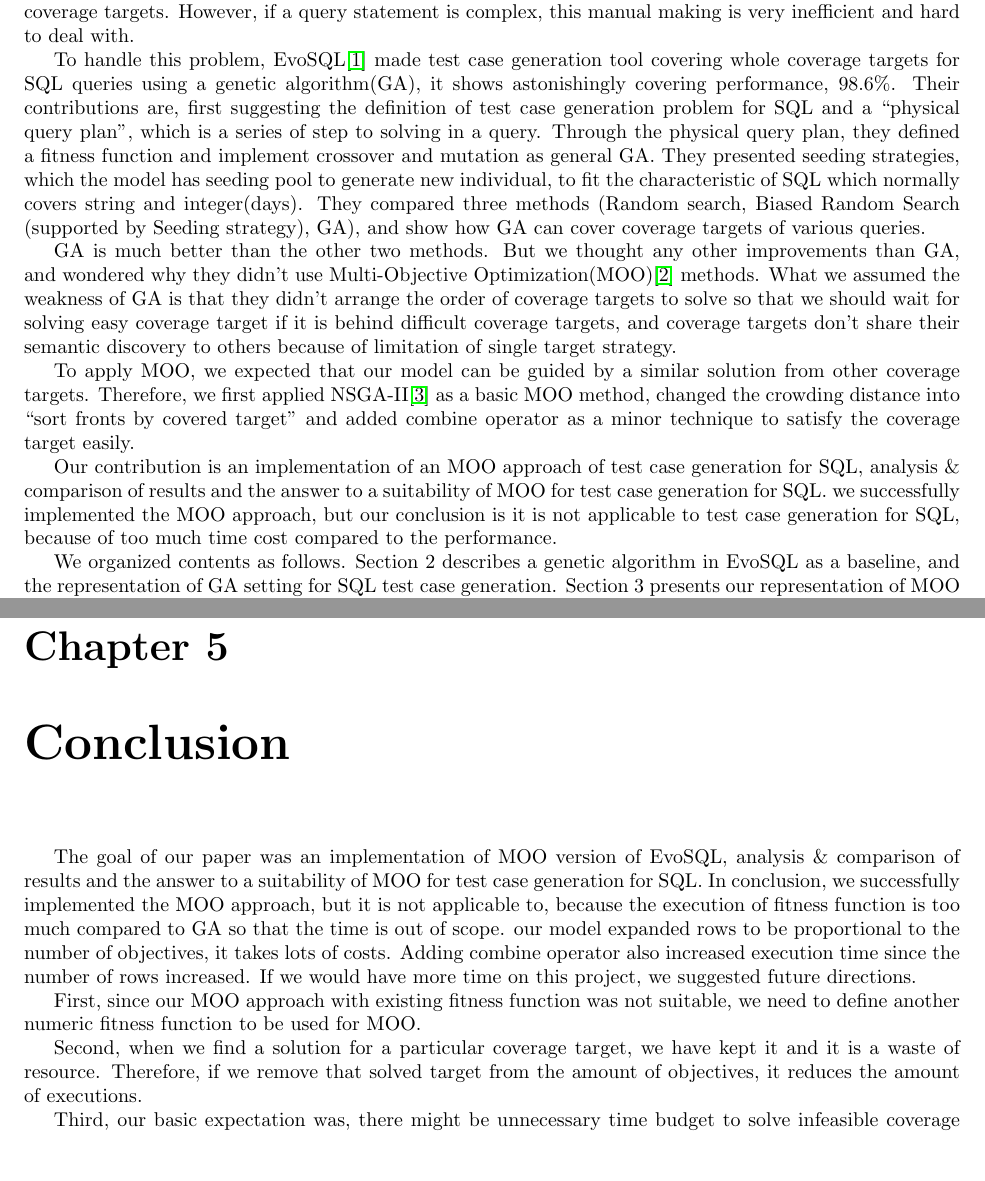
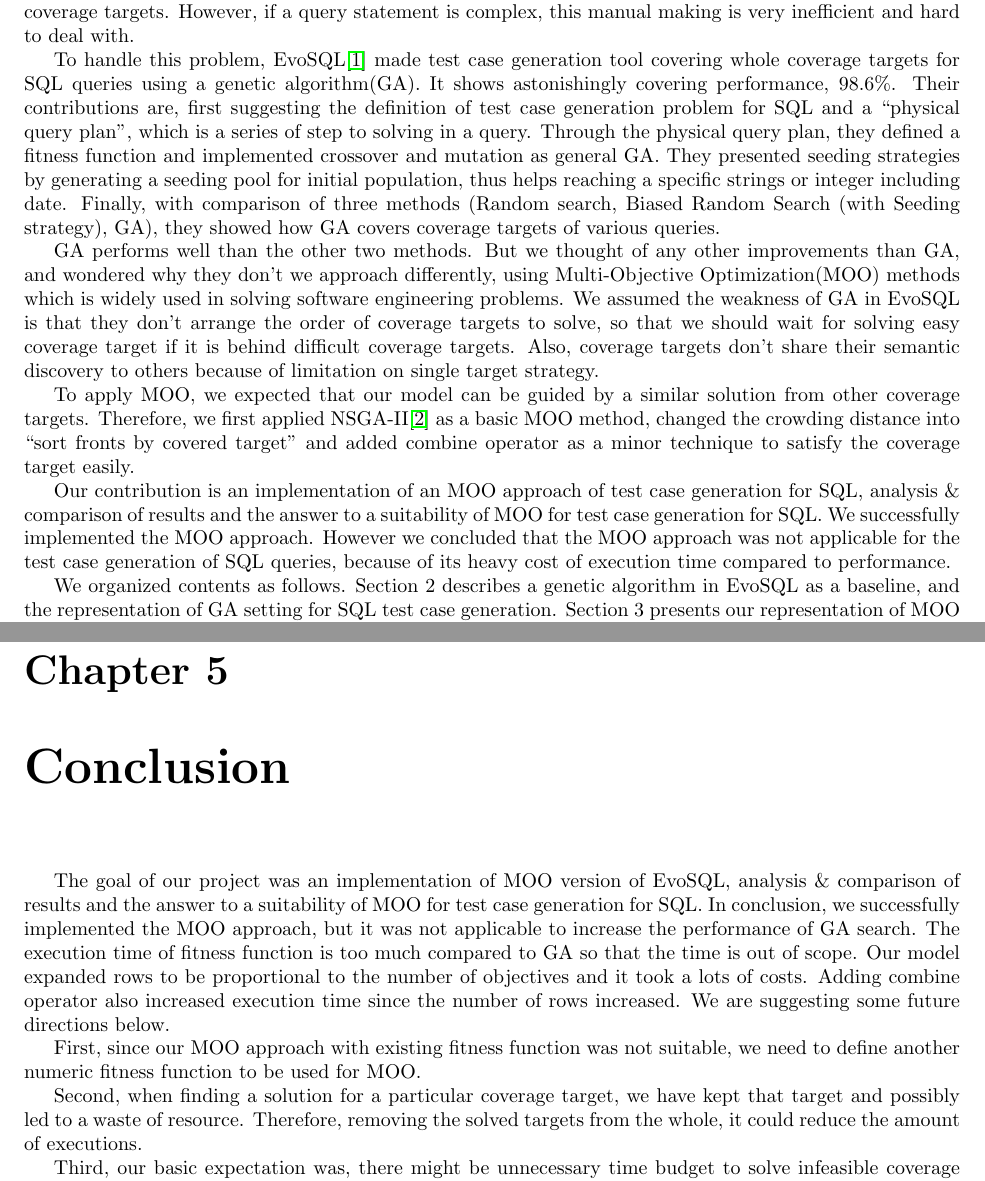
Before and after one commit to SuperN1ck/aise_project, a LaTeX document (final_report/group1-report.tex, which reads final_report/conclusion.tex, final_report/introduction.tex): two parts of pages 3 and 13 of 15, joined at a grey line, cut so that both start at the same text, the shorter picture padded with empty space. Compiled offline with pdfLaTeX.

Commit message:
Overall review-seah

```diff
--- a/final_report/conclusion.tex
+++ b/final_report/conclusion.tex
@@ -1,13 +1,12 @@
 \chapter{Conclusion}
 
-The goal of our paper was an implementation of MOO version of EvoSQL, analysis \& comparison of results and the answer to a suitability of MOO for test case generation for SQL.
-In conclusion, we successfully implemented the MOO approach, but it is not applicable to, because the execution of fitness function is too much compared to GA so that the time is out of scope. our model expanded rows to be proportional to the number of objectives, it takes lots of costs. Adding combine operator also increased execution time since the number of rows increased. If we would have more time on this project, we suggested future directions.
-
+The goal of our project was an implementation of MOO version of EvoSQL, analysis \& comparison of results and the answer to a suitability of MOO for test case generation for SQL.
+In conclusion, we successfully implemented the MOO approach, but it was not applicable to increase the performance of GA search. The execution time  of fitness function is too much compared to GA so that the time is out of scope. Our model expanded rows to be proportional to the number of objectives and it took a lots of costs. Adding combine operator also increased execution time since the number of rows increased. We are suggesting some future directions below.
 
 First, since our MOO approach with existing fitness function was not suitable, we need to define another numeric fitness function to be used for MOO.
 
 
-Second, when we find a solution for a particular coverage target, we have kept it and it is a waste of resource. Therefore, if we remove that solved target from the amount of objectives, it reduces the amount of executions.
+Second, when finding a solution for a particular coverage target, we have kept that target and possibly led to a waste of resource. Therefore, removing the solved targets from the whole, it could reduce the amount of executions.
 
 
 Third, our basic expectation was, there might be unnecessary time budget to solve infeasible coverage targets if the users didn't eliminate infeasible coverage targets. EvoSQL also removed those infeasible targets manually. We assumed that MOO can handle them without manual elimination since it simultaneously covers multiple coverage targets and detect them if it analyzes the tendency of the non-decreasing fitness function. But, we expected it is hard to judge that a specific coverage target is difficult to solve or infeasible case. Therefore, we need a robust tendency analysis for each coverage target.
--- a/final_report/group1-report.tex
+++ b/final_report/group1-report.tex
@@ -20,6 +20,11 @@
 %\usepackage[backend=biber]{biblatex}
 \usepackage{filecontents}            % for citation
 \usepackage[numbers]{natbib}    % https://tex.stackexchange.com/questions/70392/how-to-cite-it-properly
+\usepackage{fancyvrb} %for centering verbatim (https://tex.stackexchange.com/questions/130786/how-to-locate-the-verbatim-text-in-centre-of-the-page)
+
+\newenvironment{CVerbatim}
+{\singlespacing\center\BVerbatim}
+{\endBVerbatim\endcenter}
 
 %\addbibresource{refer.bib}
 
--- a/final_report/introduction.tex
+++ b/final_report/introduction.tex
@@ -2,16 +2,15 @@
 
 The amount of information is exponentially increasing, a robust and delicate index structure also be needed. SQL, which is a language to manage Database Management System(DBMS) is widely used as a tool which arranges effectively indices and relationship between tables, the area of application is very large, such as Electronic Health Record(EHR), customer management, and distribution management. Software developers can get necessary information through query statement in SQL. However, they need to verify their own query statement and check whether unexpected bugs exist. Otherwise, we can't believe the results of a query and beyond lose reliability of SQL. After verifying, we can judge whether this query statement is semantic or not. If the query statement is simple, developers can make test cases manually considering coverage targets. However, if a query statement is complex, this manual making is very inefficient and hard to deal with.
 
-To handle this problem, EvoSQL\cite{castelein2018search} made test case generation tool covering whole coverage targets for SQL queries using a genetic algorithm(GA), it shows astonishingly covering performance, 98.6\%. Their contributions are, first suggesting the definition of test case generation problem for SQL and a ``physical query plan'', which is a series of step to solving in a query. Through the physical query plan, they defined a fitness function and implement crossover and mutation as general GA. They presented seeding strategies, which the model has seeding pool to generate new individual, to fit the characteristic of SQL which normally covers string and integer(days). They compared three methods (Random search, Biased Random Search (supported by Seeding strategy), GA), and show how GA can cover coverage targets of various queries.
+To handle this problem, EvoSQL\cite{castelein2018search} made test case generation tool covering whole coverage targets for SQL queries using a genetic algorithm(GA). It shows astonishingly covering performance, 98.6\%. Their contributions are, first suggesting the definition of test case generation problem for SQL and a ``physical query plan'', which is a series of step to solving in a query. Through the physical query plan, they defined a fitness function and implemented crossover and mutation as general GA. They presented seeding strategies by generating a seeding pool for initial population, thus helps reaching a specific strings or integer including date. Finally,  with comparison of three methods (Random search, Biased Random Search (with Seeding strategy), GA), they showed how GA covers coverage targets of various queries.
 
 
-GA is much better than the other two methods. But we thought any other improvements than GA, and wondered why they didn't use Multi-Objective Optimization(MOO)\cite{panichella2015reformulating} methods. What we assumed the weakness of GA is that they didn't arrange the order of coverage targets to solve so that we should wait for solving easy coverage target if it is behind difficult coverage targets, and coverage targets don't share their semantic discovery to others because of limitation of single target strategy.
+GA performs well than the other two methods. But we thought of any other improvements than GA, and wondered why they don't we approach differently, using Multi-Objective Optimization(MOO) methods which is widely used in solving software engineering problems. We assumed the weakness of GA in EvoSQL is that they don't arrange the order of coverage targets to solve, so that we should wait for solving easy coverage target if it is behind difficult coverage targets. Also, coverage targets don't share their semantic discovery to others because of limitation on single target strategy.
 
 
 To apply MOO, we expected that our model can be guided by a similar solution from other coverage targets. Therefore, we first applied NSGA-II\cite{deb2002fast} as a basic MOO method, changed the crowding distance into ``sort fronts by covered target'' and added combine operator as a minor technique to satisfy the coverage target easily.
 
 
-Our contribution is an implementation of an MOO approach of test case generation for SQL, analysis \& comparison of results and the answer to a suitability of MOO for test case generation for SQL. we successfully implemented the MOO approach, but our conclusion is it is not applicable to test case generation for SQL, because of too much time cost compared to the performance.
-
+Our contribution is an implementation of an MOO approach of test case generation for SQL, analysis \& comparison of results and the answer to a suitability of MOO for test case generation for SQL. We successfully implemented the MOO approach. However we concluded that the MOO approach was not applicable for the test case generation of SQL queries, because of its heavy cost of execution time compared to performance.
 
 We organized contents as follows. Section 2 describes a genetic algorithm in EvoSQL as a baseline, and the representation of GA setting for SQL test case generation. Section 3 presents our representation of MOO setting, our modified model based on NSGA-II. Section 4 we evaluate our model and analyze failures of it. We conclude the paper in section.
```
Also changed, not shown: final_report/problem_formulation.tex (+7 -5 lines).
